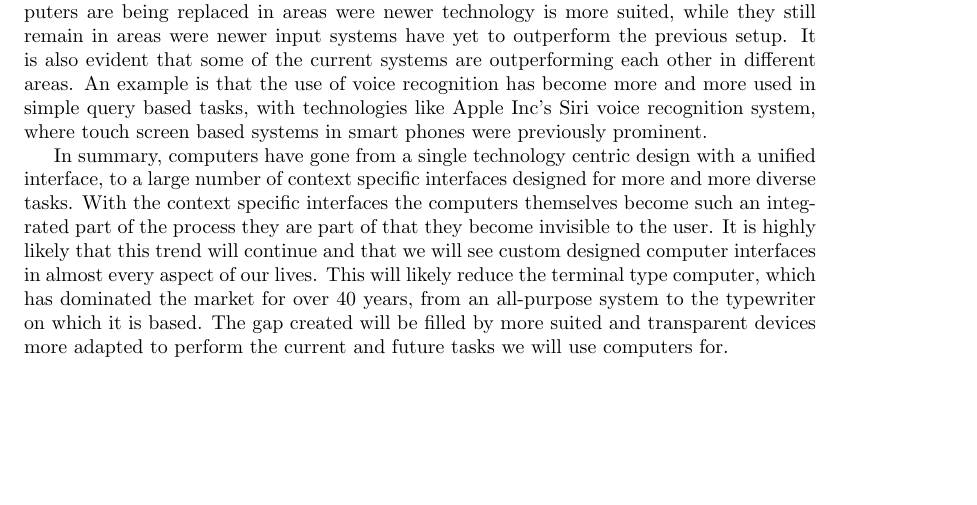
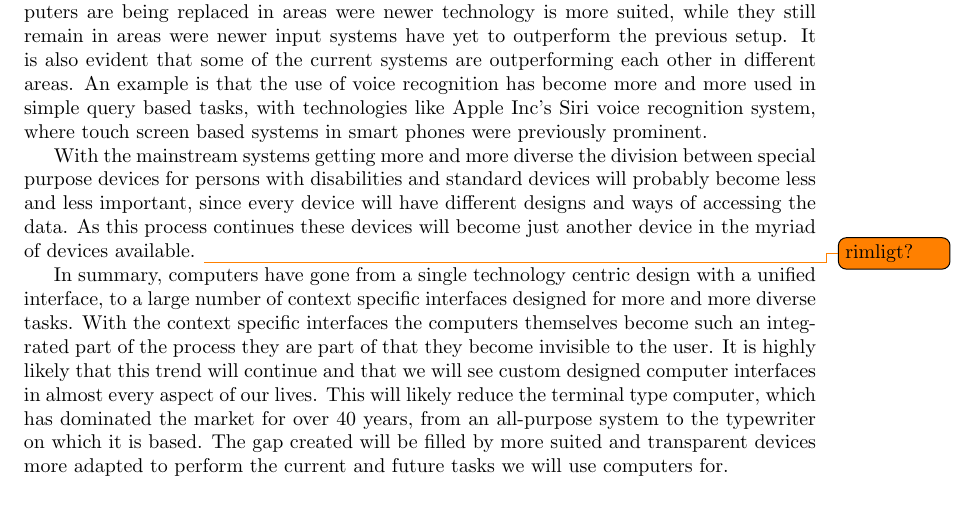
Before and after one commit to sharyari/uppsats, a LaTeX paper (rapport/rapport.tex, which reads rapport/discussion.tex): part of page 16 of 19, cut so that both start at the same text, the shorter picture padded with empty space. Compiled offline with pdfLaTeX.

Commit message:
Added something about special purpose devices in the discussion.

```diff
--- a/rapport/discussion.tex
+++ b/rapport/discussion.tex
@@ -62,4 +62,6 @@
 
 Examples of this concept can be seen across the field, where desktop and laptop computers are being replaced in areas were newer technology is more suited, while they still remain in areas were newer input systems have yet to outperform the previous setup. It is also evident that some of the current systems are outperforming each other in different areas. An example is that the use of voice recognition has become more and more used in simple query based tasks, with technologies like Apple Inc's Siri voice recognition system, where touch screen based systems in smart phones were previously prominent.
 
+With the mainstream systems getting more and more diverse the division between special purpose devices for persons with disabilities and standard devices will probably become less and less important, since every device will have different designs and ways of accessing the data. As this process continues these devices will become just another device in the myriad of devices available. \todo{rimligt?}
+
 In summary, computers have gone from a single technology centric design with a unified interface, to a large number of context specific interfaces designed for more and more diverse tasks. With the context specific interfaces the computers themselves become such an integrated part of the process they are part of that they become invisible to the user. It is highly likely that this trend will continue and that we will see custom designed computer interfaces in almost every aspect of our lives. This will likely reduce the terminal type computer, which has dominated the market for over 40 years, from an all-purpose system to the typewriter on which it is based. The gap created will be filled by more suited and transparent devices more adapted to perform the current and future tasks we will use computers for.
```
